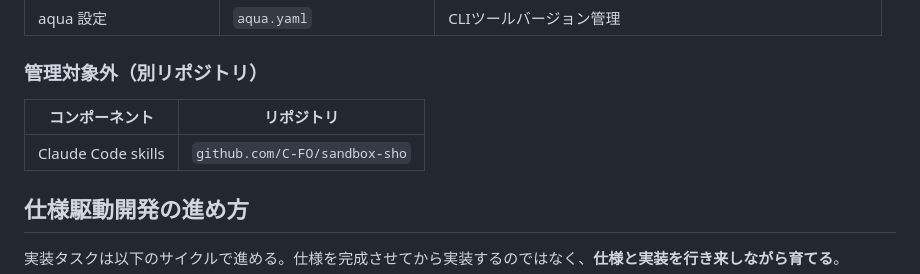
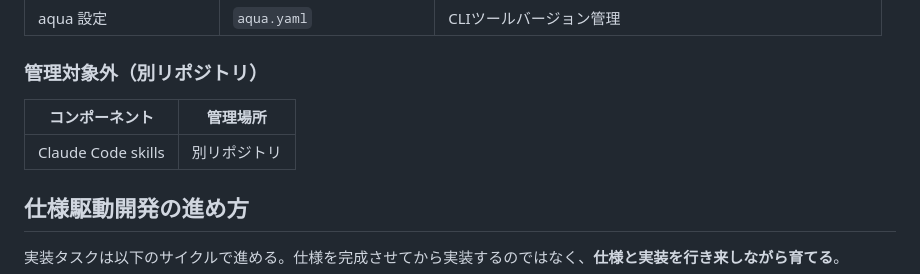
Before and after one commit to ishii1648/dotfiles, a Markdown page: docs/development.md, the part around the change. Rendered like a GitHub page.

Commit message:
docs: development.md の管理対象外テーブルの表記を修正

```diff
--- a/docs/development.md
+++ b/docs/development.md
@@ -14,9 +14,9 @@
 
 ### 管理対象外（別リポジトリ）
 
-| コンポーネント | リポジトリ |
+| コンポーネント | 管理場所 |
 |---|---|
-| Claude Code skills | `github.com/C-FO/sandbox-sho` |
+| Claude Code skills | 別リポジトリ |
 
 ## 仕様駆動開発の進め方
 
```
